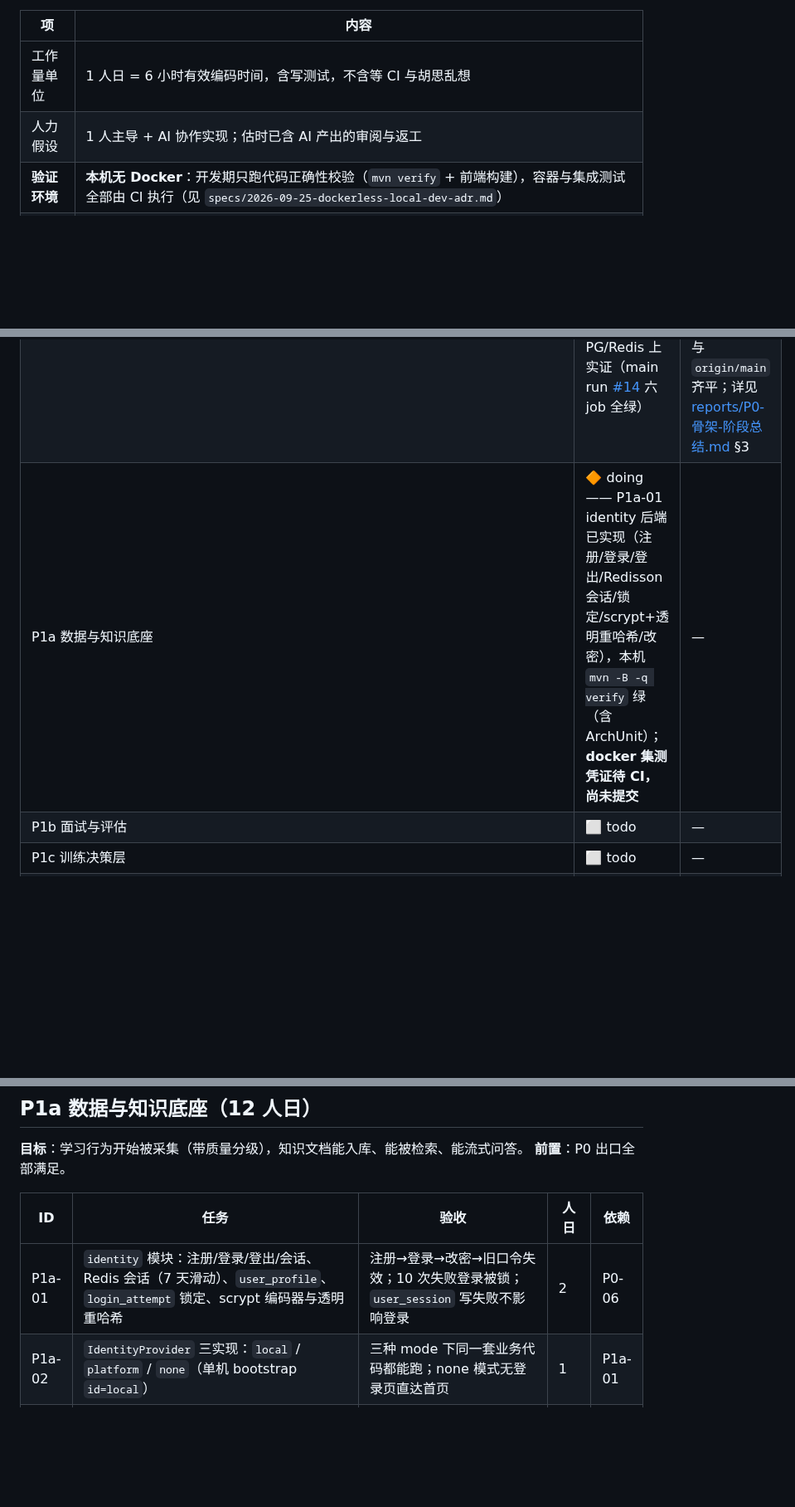
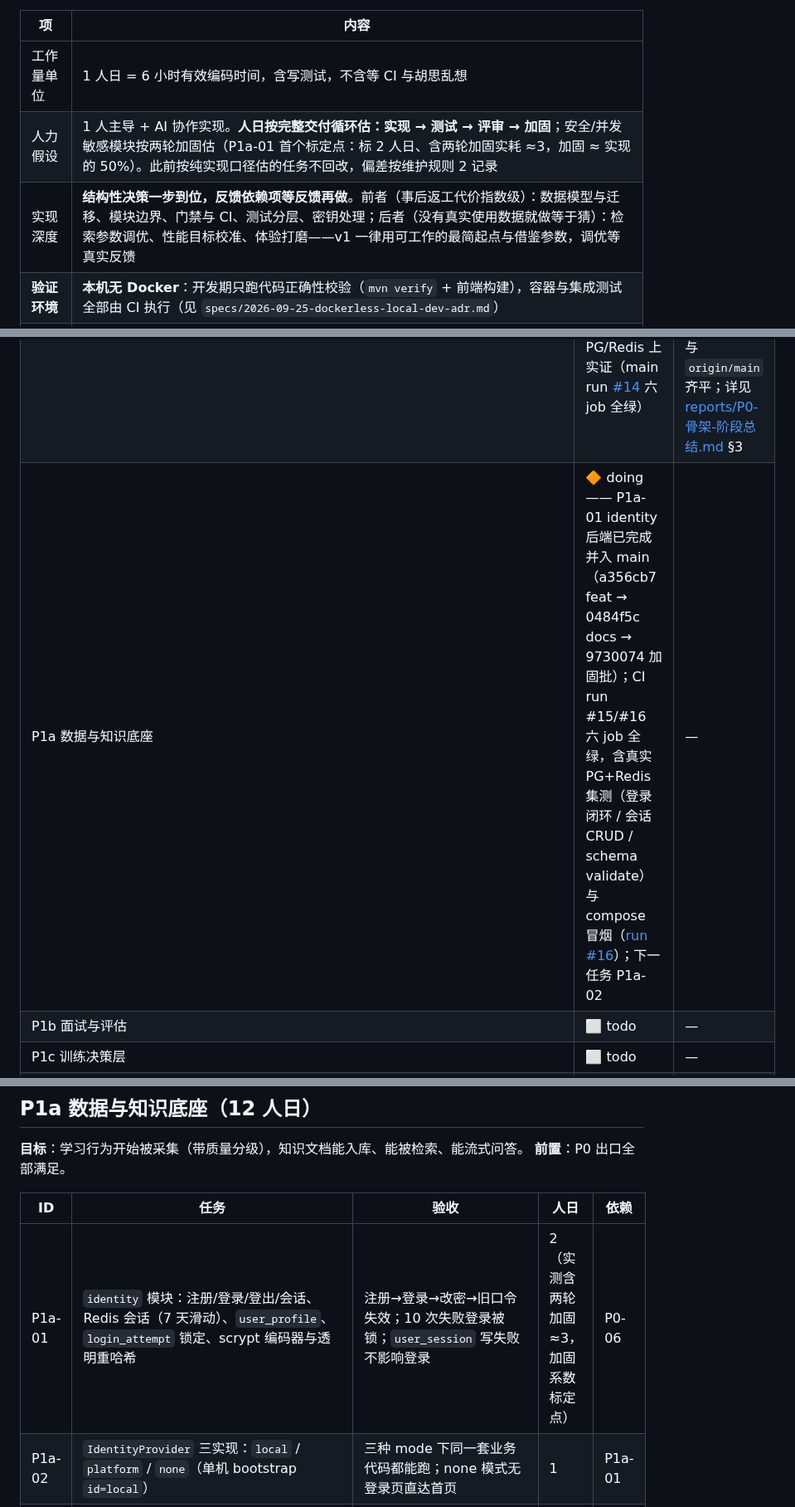
Before and after one commit to Ember452/annona, a Markdown page: docs/annona-开发计划.md, 3 parts joined by grey strips. Shown at 83% size. GitHub-like rendering; blank space fills up the shorter version.

Commit message:
docs(plan): add hardening-loop estimates and staged-depth policy
Process updates to the development plan, calibrated by the P1a-01 evidence:

- Estimate man-days per full delivery loop (implement -> test -> review ->
  harden); mark P1a-01 as the first calibration point (2 planned, ~3 actual
  with two hardening rounds). Previously estimated tasks are not retrofitted.
- Add a staged-depth rule: structural decisions (data model, module
  boundaries, gates, test layering) land once; feedback-dependent tuning
  waits for real usage data.
- Rescope P1a-09 to backend-selection evidence only; parameter tuning is
  deferred until real Q&A data exists (trigger recorded in the row).
- Rewrite the P1a progress row with merged evidence: a356cb7, 0484f5c,
  9730074 on main, CI runs #15/#16 all six jobs green including the
  PG+Redis integration job.

Task: P1a-01
Signed-off-by: Ember452 <252594880+Ember452@users.noreply.github.com>

```diff
--- a/docs/annona-开发计划.md
+++ b/docs/annona-开发计划.md
@@ -6,7 +6,8 @@
 | 项 | 内容 |
 |---|---|
 | 工作量单位 | 1 人日 = 6 小时有效编码时间，含写测试，不含等 CI 与胡思乱想 |
-| 人力假设 | 1 人主导 + AI 协作实现；估时已含 AI 产出的审阅与返工 |
+| 人力假设 | 1 人主导 + AI 协作实现。**人日按完整交付循环估：实现 → 测试 → 评审 → 加固**；安全/并发敏感模块按两轮加固估（P1a-01 首个标定点：标 2 人日、含两轮加固实耗 ≈3，加固 ≈ 实现的 50%）。此前按纯实现口径估的任务不回改，偏差按维护规则 2 记录 |
+| 实现深度 | **结构性决策一步到位，反馈依赖项等反馈再做**。前者（事后返工代价指数级）：数据模型与迁移、模块边界、门禁与 CI、测试分层、密钥处理；后者（没有真实使用数据就做等于猜）：检索参数调优、性能目标校准、体验打磨——v1 一律用可工作的最简起点与借鉴参数，调优等真实反馈 |
 | **验证环境** | **本机无 Docker**：开发期只跑代码正确性校验（`mvn verify` + 前端构建），容器与集成测试全部由 CI 执行（见 `specs/2026-09-25-dockerless-local-dev-adr.md`） |
 | 任务编号 | `P<阶段><子阶段>-<序号>`，例 `P1a-07`；任务清单与进度**以本文任务表为唯一真相源**。对外另维**一个阶段一个 issue**（阶段开工前建，正文引用本阶段任务表），commit 正文写 `Task: P0-01`；`Refs: #<n>` 只用于关联 bug / 提案类 issue |
 | 总规模 | 约 **88.5 人日**（P0 10.5 · P1 36 · P2 12 · P3 12 · P4 10 · P5 8） |
@@ -18,7 +19,7 @@
 |---|---|---|
 | 文档（设计/结构/计划/ADR）+ 入口（README/LICENSE/.env.example/SECURITY/CONTRIBUTING/CoC/.editorconfig） | ✅ done | 本仓 20+ 个文档文件；LICENSE 为 AGPL-3.0 FSF 原文（已校验） |
 | P0 骨架与门禁 | ✅ done(2026-09-26) —— 六条出口全部满足；② compose-smoke + docker-it 均已在真 PG/Redis 上实证（main run [#14](https://github.com/Ember452/annona/actions/runs/36220137784) 六 job 全绿） | `mvn -B -q verify` EXIT=0（48 tests）、6 个 workflow 解析通过、CI run #14 Success（含 gate）、本地与 `origin/main` 齐平；详见 [reports/P0-骨架-阶段总结.md](./reports/P0-骨架-阶段总结.md) §3 |
-| P1a 数据与知识底座 | 🔶 doing —— P1a-01 identity 后端已实现（注册/登录/登出/Redisson 会话/锁定/scrypt+透明重哈希/改密），本机 `mvn -B -q verify` 绿（含 ArchUnit）；**docker 集测凭证待 CI，尚未提交** | — |
+| P1a 数据与知识底座 | 🔶 doing —— P1a-01 identity 后端已完成并入 main（a356cb7 feat → 0484f5c docs → 9730074 加固批）；CI run #15/#16 六 job 全绿，含真实 PG+Redis 集测（登录闭环 / 会话 CRUD / schema validate）与 compose 冒烟（[run #16](https://github.com/Ember452/annona/actions/runs/36226190524)）；下一任务 P1a-02 | — |
 | P1b 面试与评估 | ⬜ todo | — |
 | P1c 训练决策层 | ⬜ todo | — |
 | P2 / P3 / P4 / P5 | ⬜ todo | — |
@@ -189,7 +190,7 @@ P0-15（仓库设置）不计批次，需你在 GitHub 网页操作。
 
 | ID | 任务 | 验收 | 人日 | 依赖 |
 |---|---|---|---|---|
-| P1a-01 | `identity` 模块：注册/登录/登出/会话、Redis 会话（7 天滑动）、`user_profile`、`login_attempt` 锁定、scrypt 编码器与透明重哈希 | 注册→登录→改密→旧口令失效；10 次失败登录被锁；`user_session` 写失败不影响登录 | 2 | P0-06 |
+| P1a-01 | `identity` 模块：注册/登录/登出/会话、Redis 会话（7 天滑动）、`user_profile`、`login_attempt` 锁定、scrypt 编码器与透明重哈希 | 注册→登录→改密→旧口令失效；10 次失败登录被锁；`user_session` 写失败不影响登录 | 2（实测含两轮加固 ≈3，加固系数标定点） | P0-06 |
 | P1a-02 | `IdentityProvider` 三实现：`local` / `platform` / `none`（单机 bootstrap `id=local`） | 三种 mode 下同一套业务代码都能跑；none 模式无登录页直达首页 | 1 | P1a-01 |
 | P1a-03 | `direction` 字典服务 + 方向选择器组件（下拉 + 即时新建 + 升级为绑定知识库） | 新建方向即落库；`USER_CUSTOM` 可绑 `kb_doc_id`；有历史数据的方向只能归档不能删 | 1.5 | P0-06 |
 | P1a-04 | `study` 采集：打卡、番茄钟、`study_session` + `study_event`、服务端心跳与质量分级（VERIFIED/PARTIAL/SELF_REPORTED） | 挂机 30 分钟无心跳 → 标 PARTIAL；手动补录 → SELF_REPORTED 且不进决策计算（有测试） | 2 | P1a-03 |
```
Also changed, not shown: other parts of docs/annona-开发计划.md (+2 -1 lines).
